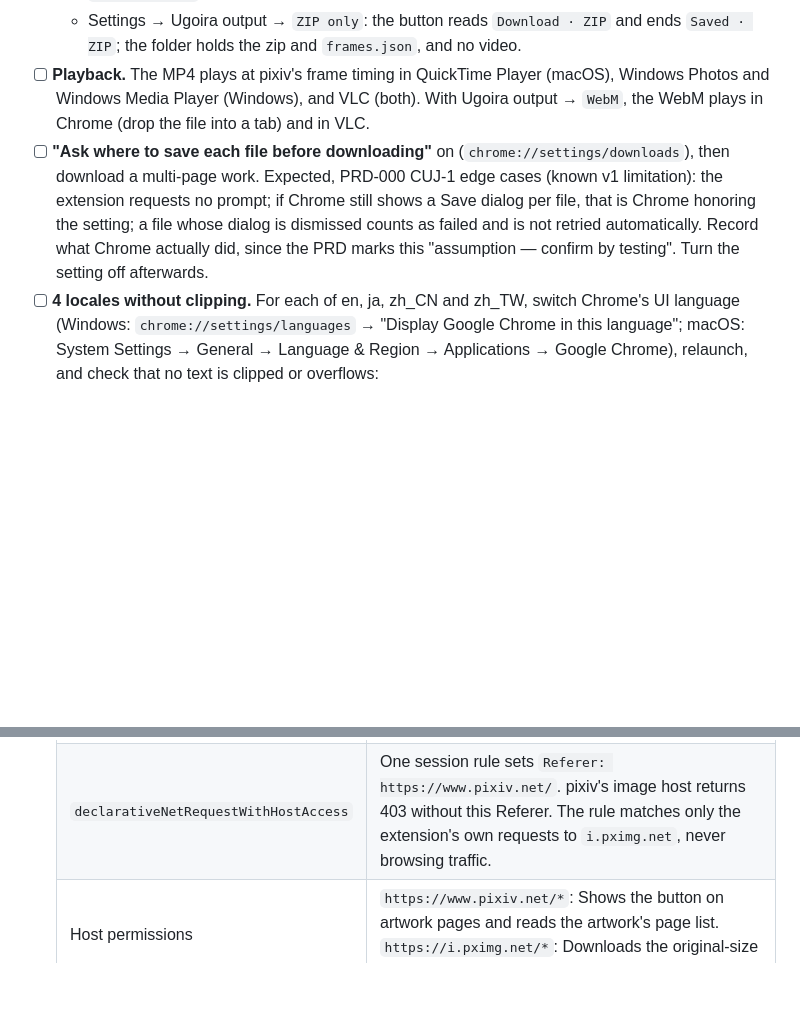
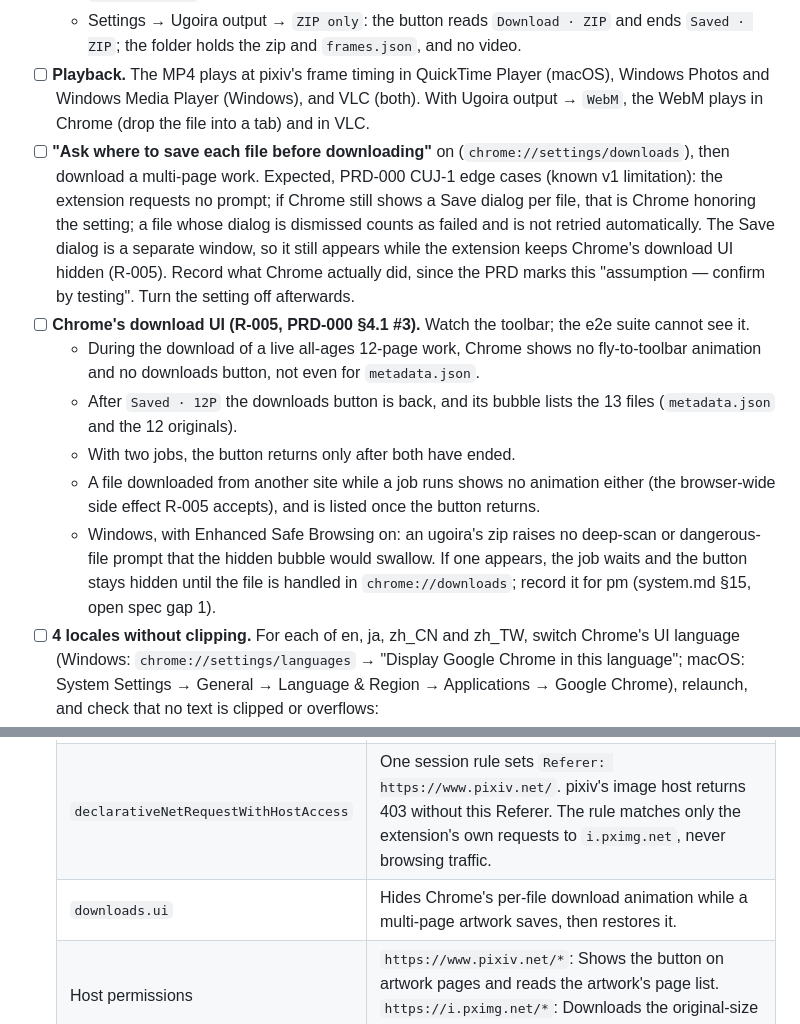
Before and after one commit to kyoicn/pixivhelper, a Markdown page: docs/release-checklist.md, 2 parts joined by grey strips. Drawn GitHub-style; blank space fills up the shorter version.

Commit message:
docs(release): downloads.ui justification and R-005 L5 checks
The store dashboard needs the fifth permission's justification, and the
visual effect of hiding Chrome's download UI can only be checked by eye
on branded Chrome: no animation or downloads button during a 12-page
save, the button and its bubble back afterwards, both jobs ending before
it returns, the browser-wide side effect, and whether a Windows
deep-scan or dangerous-file prompt gets swallowed while the UI is hidden.
The Save As item notes that dialog still appears while the UI is hidden.

Co-Authored-By: Claude Opus 5.5 <noreply@anthropic.com>

```diff
--- a/docs/release-checklist.md
+++ b/docs/release-checklist.md
@@ -25,7 +25,13 @@ Use Chrome stable, not Chrome for Testing. Unzip the release zip into an empty f
   - default settings: the folder holds `<id>_ugoira.zip`, `frames.json`, `<id>.mp4` and `metadata.json`;
   - Settings → Ugoira output → `ZIP only`: the button reads `Download · ZIP` and ends `Saved · ZIP`; the folder holds the zip and `frames.json`, and no video.
 - [ ] **Playback.** The MP4 plays at pixiv's frame timing in QuickTime Player (macOS), Windows Photos and Windows Media Player (Windows), and VLC (both). With Ugoira output → `WebM`, the WebM plays in Chrome (drop the file into a tab) and in VLC.
-- [ ] **"Ask where to save each file before downloading"** on (`chrome://settings/downloads`), then download a multi-page work. Expected, PRD-000 CUJ-1 edge cases (known v1 limitation): the extension requests no prompt; if Chrome still shows a Save dialog per file, that is Chrome honoring the setting; a file whose dialog is dismissed counts as failed and is not retried automatically. Record what Chrome actually did, since the PRD marks this "assumption — confirm by testing". Turn the setting off afterwards.
+- [ ] **"Ask where to save each file before downloading"** on (`chrome://settings/downloads`), then download a multi-page work. Expected, PRD-000 CUJ-1 edge cases (known v1 limitation): the extension requests no prompt; if Chrome still shows a Save dialog per file, that is Chrome honoring the setting; a file whose dialog is dismissed counts as failed and is not retried automatically. The Save dialog is a separate window, so it still appears while the extension keeps Chrome's download UI hidden (R-005). Record what Chrome actually did, since the PRD marks this "assumption — confirm by testing". Turn the setting off afterwards.
+- [ ] **Chrome's download UI (R-005, PRD-000 §4.1 #3).** Watch the toolbar; the e2e suite cannot see it.
+  - During the download of a live all-ages 12-page work, Chrome shows no fly-to-toolbar animation and no downloads button, not even for `metadata.json`.
+  - After `Saved · 12P` the downloads button is back, and its bubble lists the 13 files (`metadata.json` and the 12 originals).
+  - With two jobs, the button returns only after both have ended.
+  - A file downloaded from another site while a job runs shows no animation either (the browser-wide side effect R-005 accepts), and is listed once the button returns.
+  - Windows, with Enhanced Safe Browsing on: an ugoira's zip raises no deep-scan or dangerous-file prompt that the hidden bubble would swallow. If one appears, the job waits and the button stays hidden until the file is handled in `chrome://downloads`; record it for pm (system.md §15, open spec gap 1).
 - [ ] **4 locales without clipping.** For each of en, ja, zh_CN and zh_TW, switch Chrome's UI language (Windows: `chrome://settings/languages` → "Display Google Chrome in this language"; macOS: System Settings → General → Language & Region → Applications → Google Chrome), relaunch, and check that no text is clipped or overflows:
   - the button in every state you can reach: idle, progress, `Saved`, and `Log in to download` (logged out, on a walled work);
   - the options page, every section and the footer;
@@ -67,6 +73,7 @@ These need a real pixiv session, which no agent has. Run `npm run qa:live` (head
   | `storage` | Remembers the three settings. Keeps running downloads alive across service-worker restarts. Nothing persists after Chrome quits. |
   | `offscreen` | WebCodecs and `URL.createObjectURL` are not available in service workers. The offscreen document encodes ugoira videos and hands downloaded bytes to Chrome's downloader. |
   | `declarativeNetRequestWithHostAccess` | One session rule sets `Referer: https://www.pixiv.net/`. pixiv's image host returns 403 without this Referer. The rule matches only the extension's own requests to `i.pximg.net`, never browsing traffic. |
+  | `downloads.ui` | Hides Chrome's per-file download animation while a multi-page artwork saves, then restores it. |
   | Host permissions | `https://www.pixiv.net/*`: Shows the button on artwork pages and reads the artwork's page list. `https://i.pximg.net/*`: Downloads the original-size images. |
 - [ ] **Remote code:** none. All code is bundled, and MV3's default CSP applies.
 - [ ] **Data usage:** no user data is collected or transmitted. No data category is ticked, and the three certifications are ticked.
```
